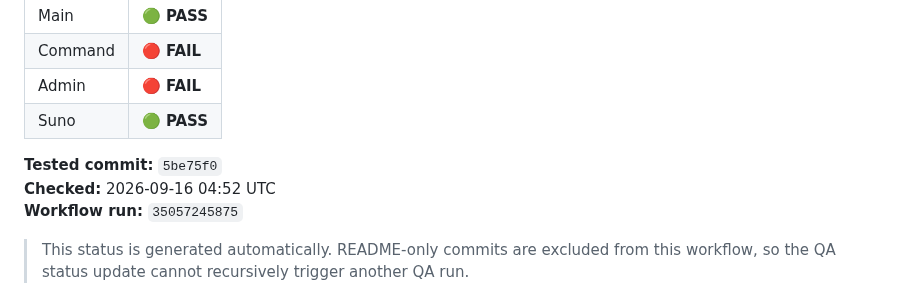
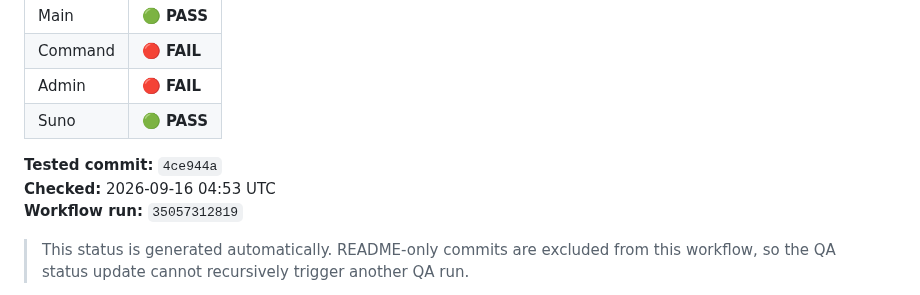
Before and after one commit to LILSYNNOFFICIAL/LILSYNNOFFICIAL, a Markdown page: README.md, the part around the change. GitHub-like rendering.

Commit message:
chore: update main surface QA status

```diff
--- a/README.md
+++ b/README.md
@@ -18,9 +18,9 @@
 | Admin | 🔴 **FAIL** |
 | Suno | 🟢 **PASS** |
 
-**Tested commit:** `5be75f0`
-**Checked:** 2026-09-16 04:52 UTC
-**Workflow run:** `35057245875`
+**Tested commit:** `4ce944a`
+**Checked:** 2026-09-16 04:53 UTC
+**Workflow run:** `35057312819`
 
 > This status is generated automatically. README-only commits are excluded from this workflow, so the QA status update cannot recursively trigger another QA run.
 
```
